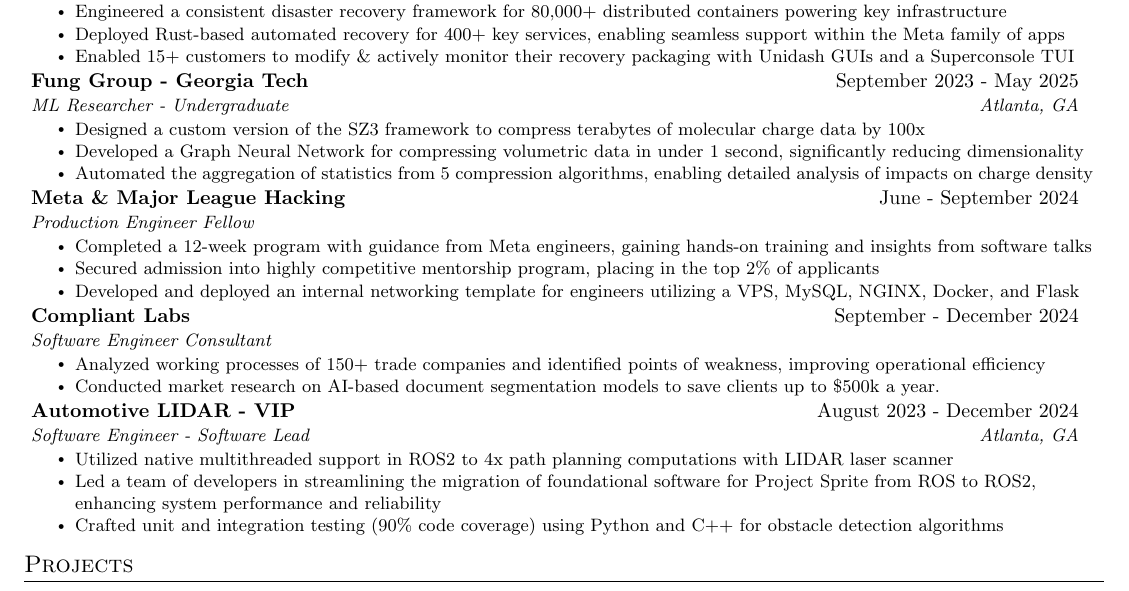
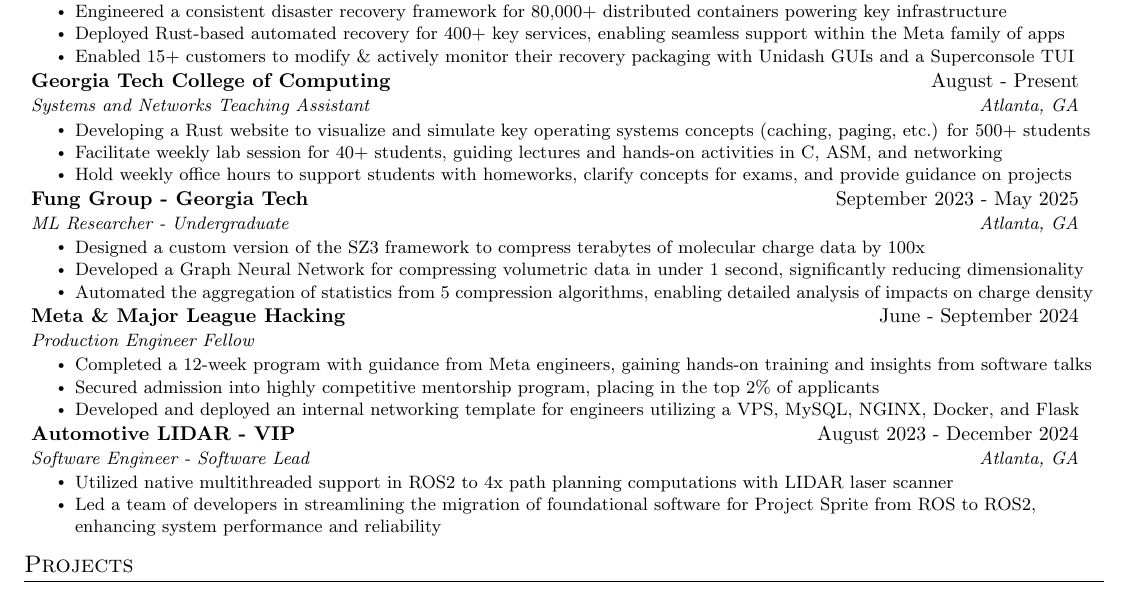
Before and after one commit to VigneshSK17/resume, a LaTeX CV (latex-fulltime/Vignesh_SureshKumar_Resume.tex): part of the page, cut so that both start at the same text. Compiled offline with pdfLaTeX.

Commit message:
updated resume to add TAship

```diff
--- a/latex-fulltime/Vignesh_SureshKumar_Resume.tex
+++ b/latex-fulltime/Vignesh_SureshKumar_Resume.tex
@@ -158,6 +158,18 @@
 				\resumeItem{Enabled 15+ customers to modify \& actively monitor their recovery packaging with Unidash GUIs and a Superconsole TUI}
 			\resumeItemListEnd
 
+      % \begin{comment}
+      \resumeSubheading
+      {Georgia Tech College of Computing}{August - Present}
+      {Systems and Networks Teaching Assistant}{Atlanta, GA}
+      \resumeItemListStart
+        \resumeItem{Developing a Rust website to visualize and simulate key operating systems concepts (caching, paging, etc.) for 500+ students}
+        \resumeItem{Facilitate weekly lab session for 40+ students, guiding lectures and hands-on activities in C, ASM, and networking}
+        \resumeItem{Hold weekly office hours to support students with homeworks, clarify concepts for exams, and provide guidance on projects}
+        % \resumeItem{Assist professors in grading assignments and exams for a class of 150+ students, ensuring timely and accurate feedback}
+      \resumeItemListEnd
+      % \end{comment}
+
 
 			\resumeSubheading
 			{Fung Group - Georgia Tech}{September 2023 - May 2025}
@@ -178,7 +190,7 @@
 				% \resumeItem{Collaborated with 10+ interns to craft a robust Virtual Private Server utilizing MySQL, NGINX, Docker, Flask, etc}
 			\resumeItemListEnd
 
-			% \begin{comment}
+			\begin{comment}
 			\resumeSubheading
 			{Compliant Labs}{September - December 2024}
 			{Software Engineer Consultant}{}
@@ -195,7 +207,7 @@
 			\resumeItemListStart
 				\resumeItem{Utilized native multithreaded support in ROS2 to 4x path planning computations with LIDAR laser scanner}
 				\resumeItem{Led a team of developers in streamlining the migration of foundational software for Project Sprite from ROS to ROS2, enhancing system performance and reliability}
-				\resumeItem{Crafted unit and integration testing (90\% code coverage) using Python and C++ for obstacle detection algorithms}
+				% \resumeItem{Crafted unit and integration testing (90\% code coverage) using Python and C++ for obstacle detection algorithms}
 			\resumeItemListEnd
 
 			\begin{comment}
```
Also changed, not shown: latex/Vignesh_SureshKumar_Resume.tex (+15 -3 lines), ProfessionalHeadshot_Vignesh.jpg (deleted), Vignesh_SureshKumar_Headshot.png (added), latex-fulltime/Vignesh_SureshKumar_Resume.pdf, latex/Vignesh_SureshKumar_Resume.pdf, latex-fulltime/Vignesh_SureshKumar_Resume.tex (2 more changed lines), 1 other file.
